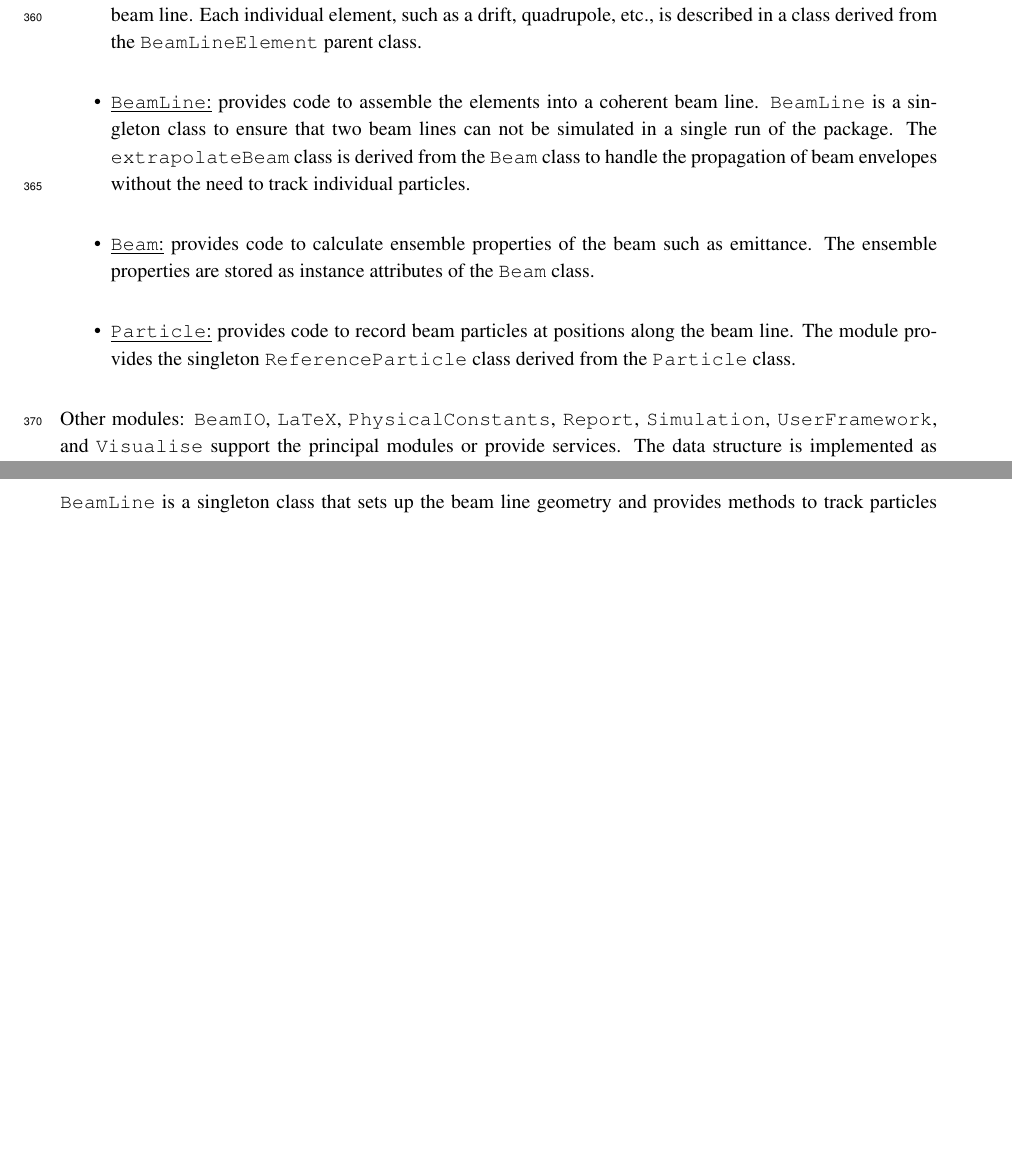
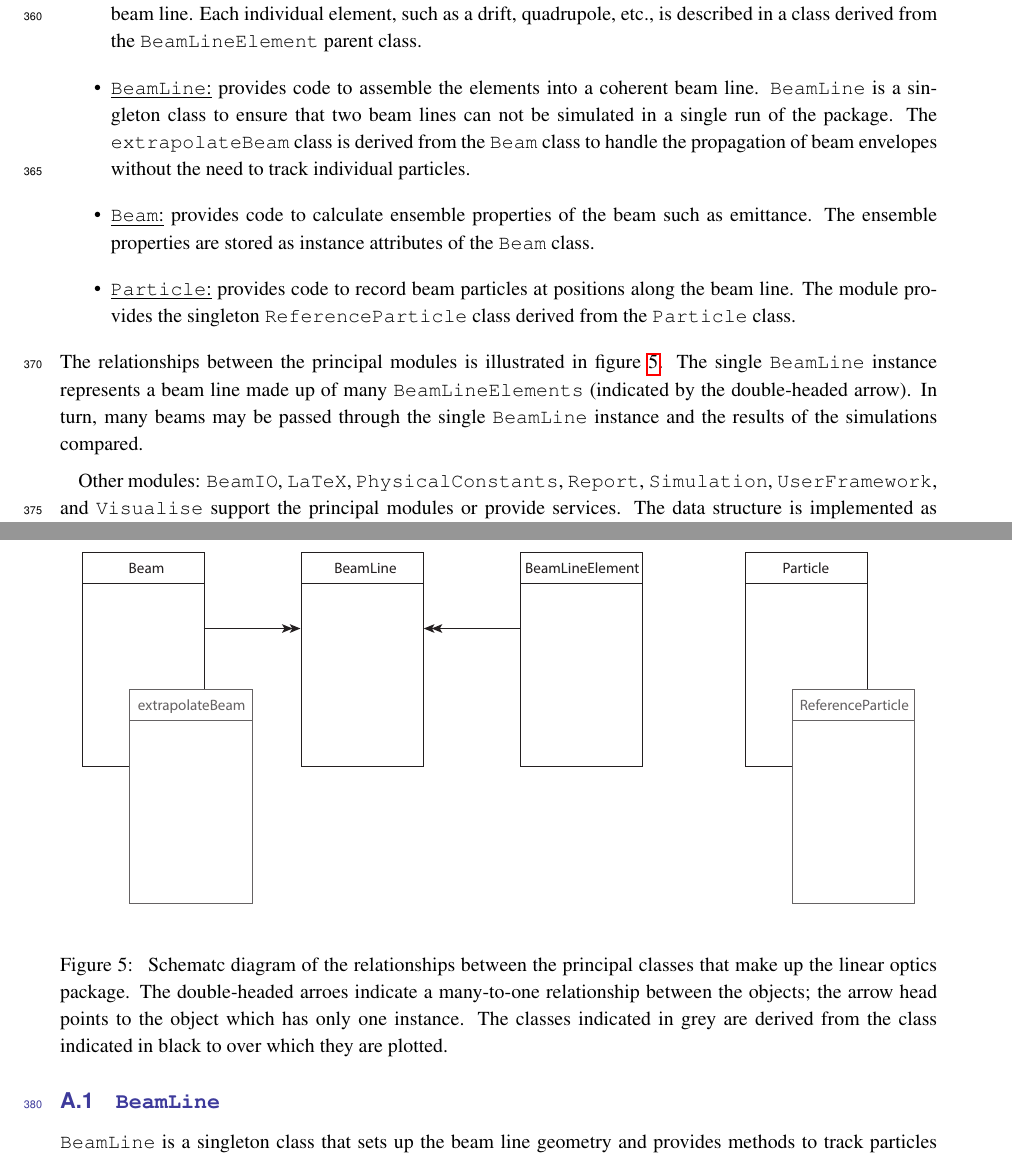
Before and after one commit to ImperialCollegeLondon/LhARAlinearOptics, a LaTeX document (00-Documentation/01-WriteUp/LhARAlinearOptics.tex, which reads 00-Documentation/01-WriteUp/A1-MCD/A1-MCD.tex): two parts of pages 20 and 21 of 72 before the commit and two parts of pages 20 and 21 of 70 after it, joined at a grey line, cut so that both start at the same text, the shorter picture padded with empty space. Compiled offline with pdfLaTeX.

Commit message:
Update documentation

```diff
--- a/00-Documentation/01-WriteUp/A1-MCD/A1-MCD.tex
+++ b/00-Documentation/01-WriteUp/A1-MCD/A1-MCD.tex
@@ -27,6 +27,29 @@ and is broken down in four principal modules:
     The module provides the singleton \texttt{ReferenceParticle}
     class derived from the \texttt{Particle} class.
 \end{itemize}
+The relationships between the principal modules is illustrated in
+figure~\ref{App:Fig:SASD}.
+The single \texttt{BeamLine} instance represents a beam line made up
+of many \texttt{BeamLineElements} (indicated by the double-headed
+arrow).
+In turn, many beams may be passed through the single \texttt{BeamLine}
+instance and the results of the simulations compared.
+\begin{figure}
+  \begin{center}
+    \includegraphics[width=0.95\textwidth]{sasd.pdf}
+  \end{center}
+  \caption{
+    Schematc diagram of the relationships between the principal
+    classes that make up the linear optics package.
+    The double-headed arroes indicate a many-to-one relationship
+    between the objects; the arrow head points to the object which
+    has only one instance.
+    The classes indicated in grey are derived from the class indicated
+    in black to over which they are plotted.
+  }
+  \label{App:Fig:SASD}
+\end{figure}
+
 Other modules: \texttt{BeamIO}, \texttt{LaTeX},
 \texttt{PhysicalConstants}, \texttt{Report}, \texttt{Simulation},
 \texttt{UserFramework}, and \texttt{Visualise}
```
Also changed, not shown: 00-Documentation/01-WriteUp/LhARAlinearOptics.tex (+0 -2 lines), 00-Documentation/01-WriteUp/A1-MCD/Figures/SASD.pdf (added), 00-Documentation/01-WriteUp/LhARAlinearOptics.pdf, 00-Documentation/01-WriteUp/A1-MCD/A1-MCD.tex (3 more changed lines), 1 other file.
